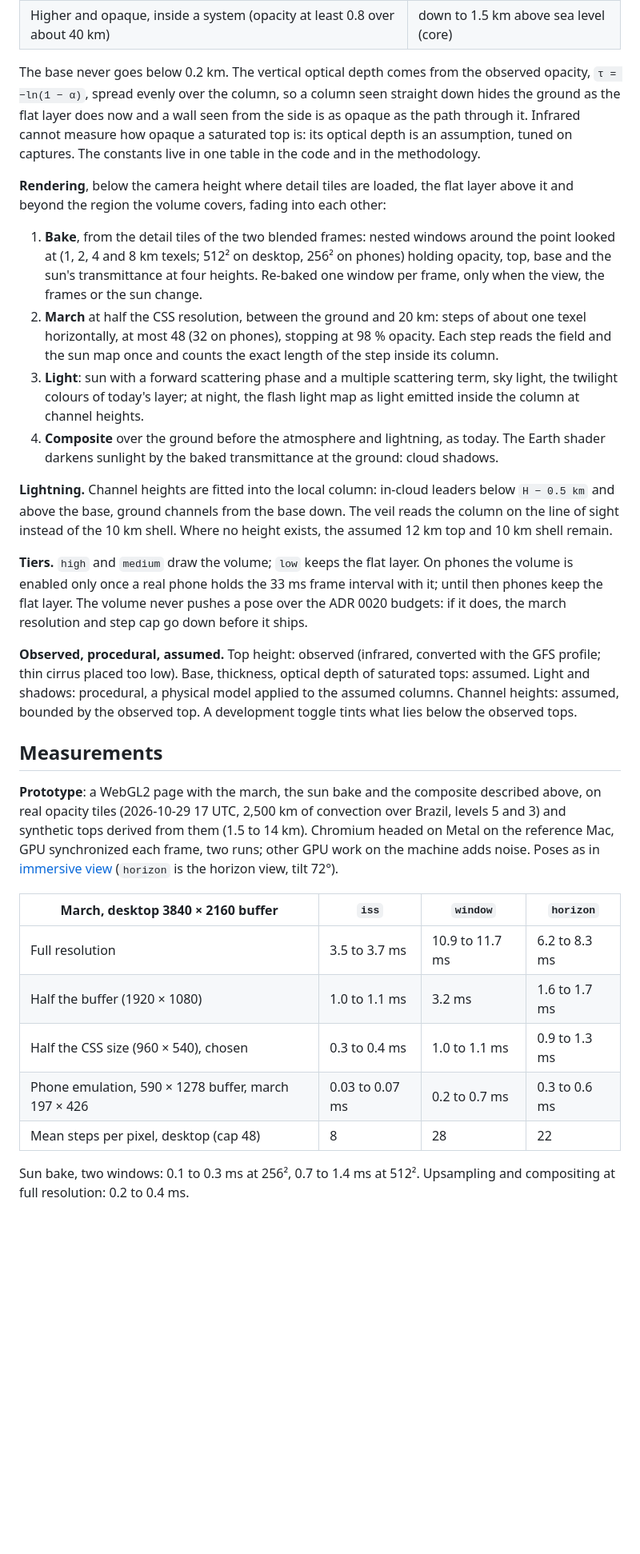
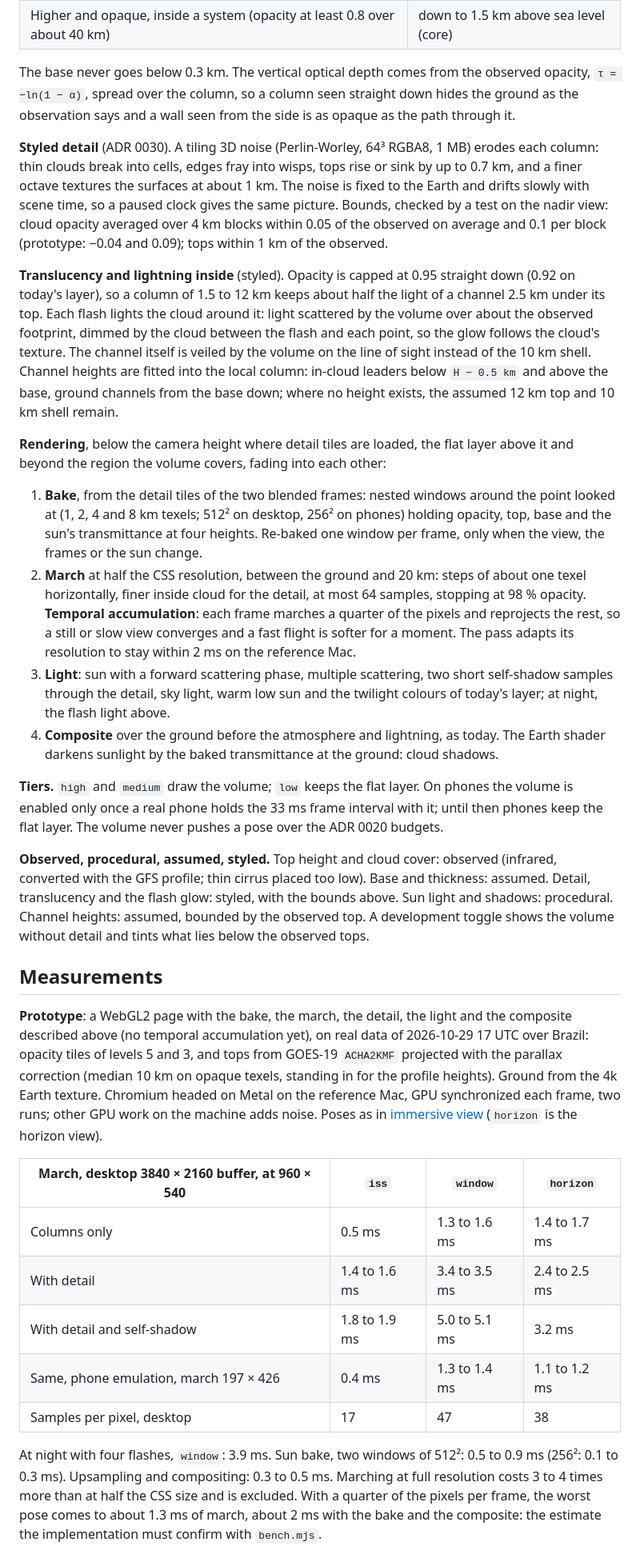
Before and after one commit to pierregc/scintille, a Markdown page: docs/adr/0028-cloud-relief.md, the part around one of its changes. Shown at 80% size. Drawn GitHub-style; blank space fills up the shorter version.

Commit message:
docs: ADR 0030 and styled translucent clouds in ADR 0028

```diff
--- a/docs/adr/0028-cloud-relief.md
+++ b/docs/adr/0028-cloud-relief.md
@@ -97,11 +99,25 @@ fallback) draw as today. The visible brightness plane is not published: decided
 | Higher and opaque, at the edge of a system | 2.5 km (anvil) |
 | Higher and opaque, inside a system (opacity at least 0.8 over about 40 km) | down to 1.5 km above sea level (core) |
 
-The base never goes below 0.2 km. The vertical optical depth comes from the observed opacity,
-`τ = −ln(1 − α)`, spread evenly over the column, so a column seen straight down hides the ground as
-the flat layer does now and a wall seen from the side is as opaque as the path through it. Infrared
-cannot measure how opaque a saturated top is: its optical depth is an assumption, tuned on captures.
-The constants live in one table in the code and in the methodology.
+The base never goes below 0.3 km. The vertical optical depth comes from the observed opacity,
+`τ = −ln(1 − α)`, spread over the column, so a column seen straight down hides the ground as the
+observation says and a wall seen from the side is as opaque as the path through it.
+
+**Styled detail** (ADR 0030). A tiling 3D noise (Perlin-Worley, 64³ RGBA8, 1 MB) erodes each
+column: thin clouds break into cells, edges fray into wisps, tops rise or sink by up to 0.7 km, and
+a finer octave textures the surfaces at about 1 km. The noise is fixed to the Earth and drifts
+slowly with scene time, so a paused clock gives the same picture. Bounds, checked by a test on the
+nadir view: cloud opacity averaged over 4 km blocks within 0.05 of the observed on average and 0.1
+per block (prototype: −0.04 and 0.09); tops within 1 km of the observed.
+
+**Translucency and lightning inside** (styled). Opacity is capped at 0.95 straight down (0.92 on
+today's layer), so a column of 1.5 to 12 km keeps about half the light of a channel 2.5 km under
+its top. Each flash lights the cloud around it: light scattered by the volume over about the
+observed footprint, dimmed by the cloud between the flash and each point, so the glow follows the
+cloud's texture. The channel itself is veiled by the volume on the line of sight instead of the
+10 km shell. Channel heights are fitted into the local column: in-cloud leaders below `H − 0.5 km`
+and above the base, ground channels from the base down; where no height exists, the assumed 12 km
+top and 10 km shell remain.
 
 **Rendering**, below the camera height where detail tiles are loaded, the flat layer above it and
 beyond the region the volume covers, fading into each other:
@@ -111,45 +127,47 @@ beyond the region the volume covers, fading into each other:
    and the sun's transmittance at four heights. Re-baked one window per frame, only when the view,
    the frames or the sun change.
 2. **March** at half the CSS resolution, between the ground and 20 km: steps of about one texel
-   horizontally, at most 48 (32 on phones), stopping at 98 % opacity. Each step reads the field and
-   the sun map once and counts the exact length of the step inside its column.
-3. **Light**: sun with a forward scattering phase and a multiple scattering term, sky light, the
-   twilight colours of today's layer; at night, the flash light map as light emitted inside the
-   column at channel heights.
+   horizontally, finer inside cloud for the detail, at most 64 samples, stopping at 98 % opacity.
+   **Temporal accumulation**: each frame marches a quarter of the pixels and reprojects the rest,
+   so a still or slow view converges and a fast flight is softer for a moment. The pass adapts its
+   resolution to stay within 2 ms on the reference Mac.
+3. **Light**: sun with a forward scattering phase, multiple scattering, two short self-shadow
+   samples through the detail, sky light, warm low sun and the twilight colours of today's layer;
+   at night, the flash light above.
 4. **Composite** over the ground before the atmosphere and lightning, as today. The Earth shader
    darkens sunlight by the baked transmittance at the ground: cloud shadows.
 
-**Lightning.** Channel heights are fitted into the local column: in-cloud leaders below `H − 0.5 km`
-and above the base, ground channels from the base down. The veil reads the column on the line of
-sight instead of the 10 km shell. Where no height exists, the assumed 12 km top and 10 km shell
-remain.
-
 **Tiers.** `high` and `medium` draw the volume; `low` keeps the flat layer. On phones the volume is
 enabled only once a real phone holds the 33 ms frame interval with it; until then phones keep the
-flat layer. The volume never pushes a pose over the ADR 0020 budgets: if it does, the march
-resolution and step cap go down before it ships.
+flat layer. The volume never pushes a pose over the ADR 0020 budgets.
 
-**Observed, procedural, assumed.** Top height: observed (infrared, converted with the GFS profile;
-thin cirrus placed too low). Base, thickness, optical depth of saturated tops: assumed. Light and
-shadows: procedural, a physical model applied to the assumed columns. Channel heights: assumed,
-bounded by the observed top. A development toggle tints what lies below the observed tops.
+**Observed, procedural, assumed, styled.** Top height and cloud cover: observed (infrared,
+converted with the GFS profile; thin cirrus placed too low). Base and thickness: assumed. Detail,
+translucency and the flash glow: styled, with the bounds above. Sun light and shadows: procedural.
+Channel heights: assumed, bounded by the observed top. A development toggle shows the volume
+without detail and tints what lies below the observed tops.
 
 ## Measurements
 
-**Prototype**: a WebGL2 page with the march, the sun bake and the composite described above, on real
-opacity tiles (2026-10-29 17 UTC, 2,500 km of convection over Brazil, levels 5 and 3) and
-synthetic tops derived from them (1.5 to 14 km). Chromium headed on Metal on the reference Mac, GPU
-synchronized each frame, two runs; other GPU work on the machine adds noise. Poses as in
-[immersive view](../immersive-view.md#poses) (`horizon` is the horizon view, tilt 72°).
+**Prototype**: a WebGL2 page with the bake, the march, the detail, the light and the composite
+described above (no temporal accumulation yet), on real data of 2026-10-29 17 UTC over Brazil:
+opacity tiles of levels 5 and 3, and tops from GOES-19 `ACHA2KMF` projected with the parallax
+correction (median 10 km on opaque texels, standing in for the profile heights). Ground from the
+4k Earth texture. Chromium headed on Metal on the reference Mac, GPU synchronized each frame, two
+runs; other GPU work on the machine adds noise. Poses as in
+[immersive view](../immersive-view.md#poses) (`horizon` is the horizon view).
 
-| March, desktop 3840 × 2160 buffer | `iss` | `window` | `horizon` |
+| March, desktop 3840 × 2160 buffer, at 960 × 540 | `iss` | `window` | `horizon` |
 |---|---|---|---|
-| Full resolution | 3.5 to 3.7 ms | 10.9 to 11.7 ms | 6.2 to 8.3 ms |
-| Half the buffer (1920 × 1080) | 1.0 to 1.1 ms | 3.2 ms | 1.6 to 1.7 ms |
-| Half the CSS size (960 × 540), chosen | 0.3 to 0.4 ms | 1.0 to 1.1 ms | 0.9 to 1.3 ms |
-| Phone emulation, 590 × 1278 buffer, march 197 × 426 | 0.03 to 0.07 ms | 0.2 to 0.7 ms | 0.3 to 0.6 ms |
-| Mean steps per pixel, desktop (cap 48) | 8 | 28 | 22 |
+| Columns only | 0.5 ms | 1.3 to 1.6 ms | 1.4 to 1.7 ms |
+| With detail | 1.4 to 1.6 ms | 3.4 to 3.5 ms | 2.4 to 2.5 ms |
+| With detail and self-shadow | 1.8 to 1.9 ms | 5.0 to 5.1 ms | 3.2 ms |
+| Same, phone emulation, march 197 × 426 | 0.4 ms | 1.3 to 1.4 ms | 1.1 to 1.2 ms |
+| Samples per pixel, desktop | 17 | 47 | 38 |
 
-Sun bake, two windows: 0.1 to 0.3 ms at 256², 0.7 to 1.4 ms at 512². Upsampling and compositing at
-full resolution: 0.2 to 0.4 ms.
+At night with four flashes, `window`: 3.9 ms. Sun bake, two windows of 512²: 0.5 to 0.9 ms (256²:
+0.1 to 0.3 ms). Upsampling and compositing: 0.3 to 0.5 ms. Marching at full resolution costs 3 to
+4 times more than at half the CSS size and is excluded. With a quarter of the pixels per frame,
+the worst pose comes to about 1.3 ms of march, about 2 ms with the bake and the composite: the
+estimate the implementation must confirm with `bench.mjs`.
 
```
Also changed, not shown: other parts of docs/adr/0028-cloud-relief.md (+54 -48 lines), docs/adr/0030-bounded-aesthetic-license.md (added, +56 -0 lines), docs/immersive/relief/prototype.jpg (added).
